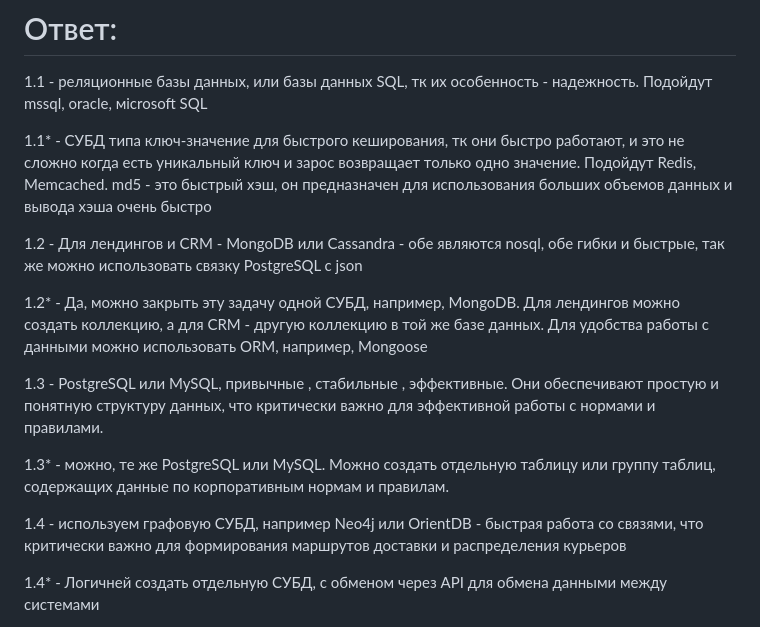
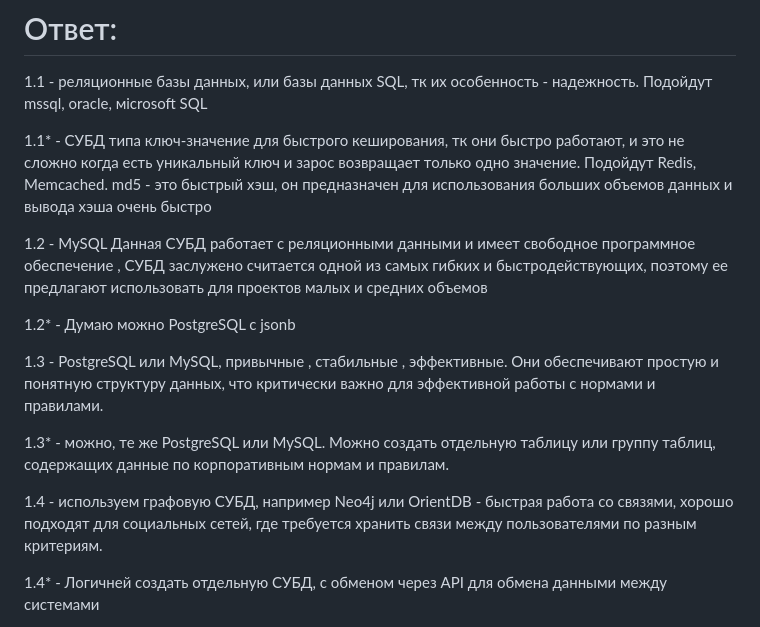
Before and after one commit to Vadim-Nazarov/netologi, a Markdown page: 7/7.2-1_bd.md, the part around the change. GitHub-like rendering.

```diff
--- a/7/7.2-1_bd.md
+++ b/7/7.2-1_bd.md
@@ -28,15 +28,15 @@
 
 1.1* - СУБД типа ключ-значение для быстрого кеширования, тк они быстро работают, и это не сложно когда есть уникальный ключ и зарос возвращает только одно значение. Подойдут Redis, Memcached. md5 - это быстрый хэш, он предназначен для использования больших объемов данных и вывода хэша очень быстро
 
-1.2 - Для лендингов и CRM - MongoDB или Cassandra  - обе являются nosql, обе гибки и быстрые, так же можно использовать связку  PostgreSQL с json
+1.2 - MySQL Данная СУБД работает с реляционными данными и имеет свободное программное обеспечение , СУБД заслужено считается одной из самых гибких и быстродействующих, поэтому ее предлагают использовать для проектов малых и средних объемов
 
-1.2* - Да, можно закрыть эту задачу одной СУБД, например, MongoDB. Для лендингов можно создать коллекцию, а для CRM - другую коллекцию в той же базе данных. Для удобства работы с данными можно использовать ORM, например, Mongoose
+1.2* - Думаю можно PostgreSQL с jsonb
 
 1.3 - PostgreSQL или MySQL, привычные , стабильные , эффективные. Они обеспечивают простую и понятную структуру данных, что критически важно для эффективной работы с нормами и правилами.
 
 1.3* - можно, те же PostgreSQL или MySQL. Можно создать отдельную таблицу или группу таблиц, содержащих данные по корпоративным нормам и правилам.
 
-1.4 - используем графовую СУБД, например Neo4j или OrientDB - быстрая работа со связями,  что критически важно для формирования маршрутов доставки и распределения курьеров
+1.4 - используем графовую СУБД, например Neo4j или OrientDB - быстрая работа со связями, хорошо подходят для социальных сетей, где требуется хранить связи между пользователями по разным критериям.
 
 1.4* - Логичней создать отдельную СУБД, с обменом через API для обмена данными между системами
 
```
